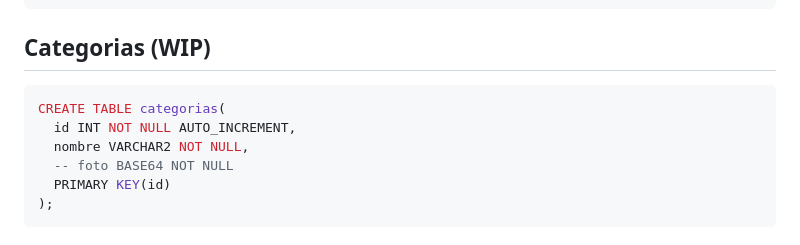
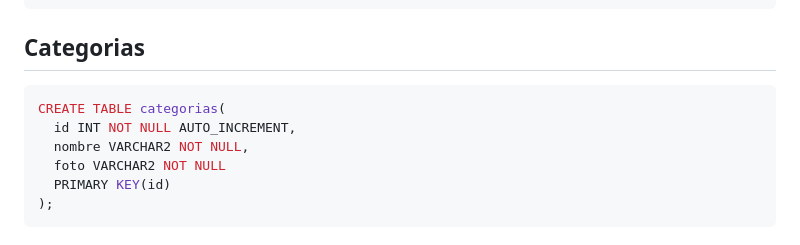
Before and after one commit to jdfs2110/restaurant-api, a Markdown page: README.md, the part around the change. Drawn GitHub-style.

````diff
--- a/README.md
+++ b/README.md
@@ -110,13 +110,13 @@ CREATE TABLE usuarios(
 );
 ```
 
-## Categorias (WIP)
+## Categorias
 
 ```sql
 CREATE TABLE categorias(
   id INT NOT NULL AUTO_INCREMENT,
   nombre VARCHAR2 NOT NULL,
-  -- foto BASE64 NOT NULL
+  foto VARCHAR2 NOT NULL
   PRIMARY KEY(id)
 );
 ```
````
